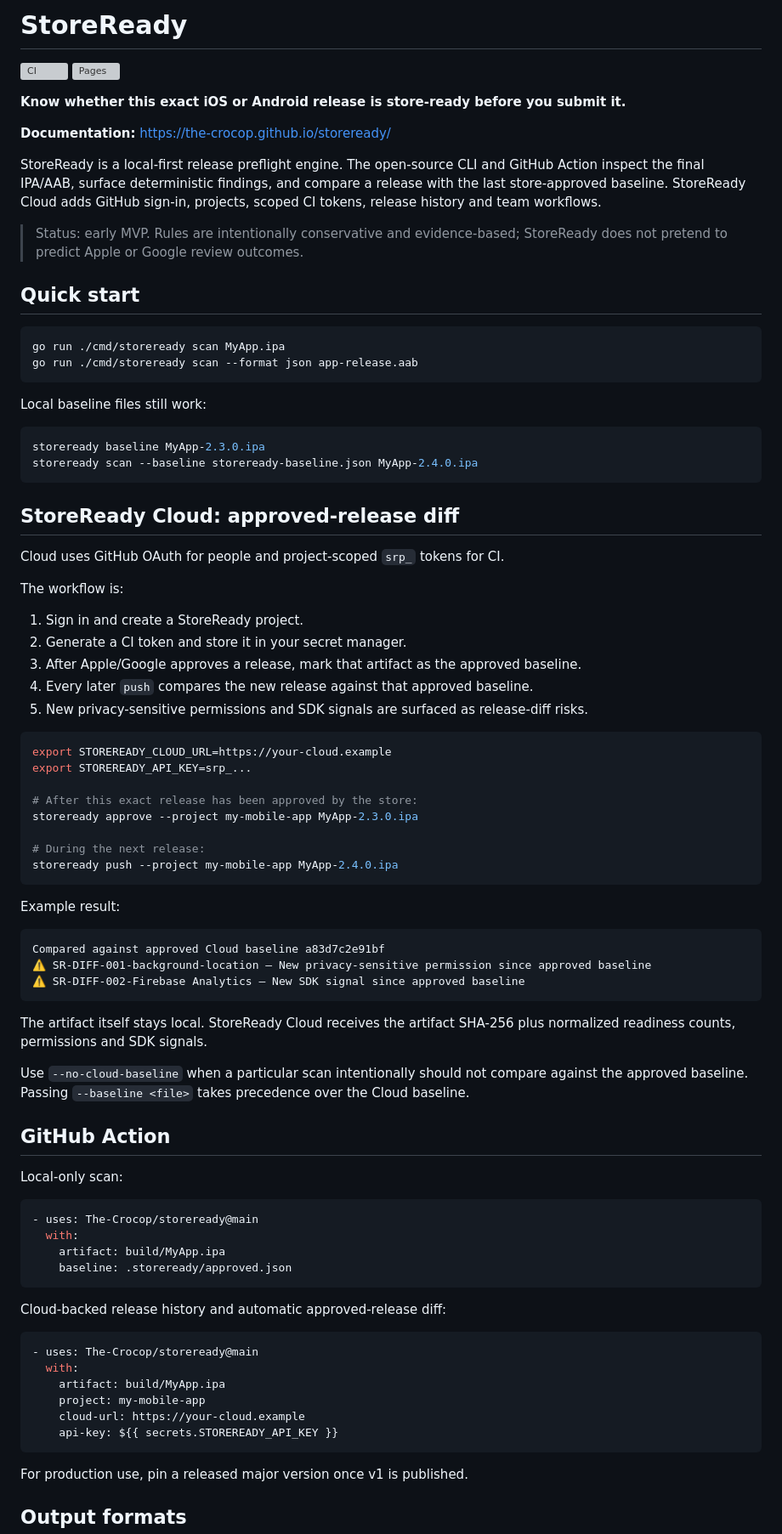
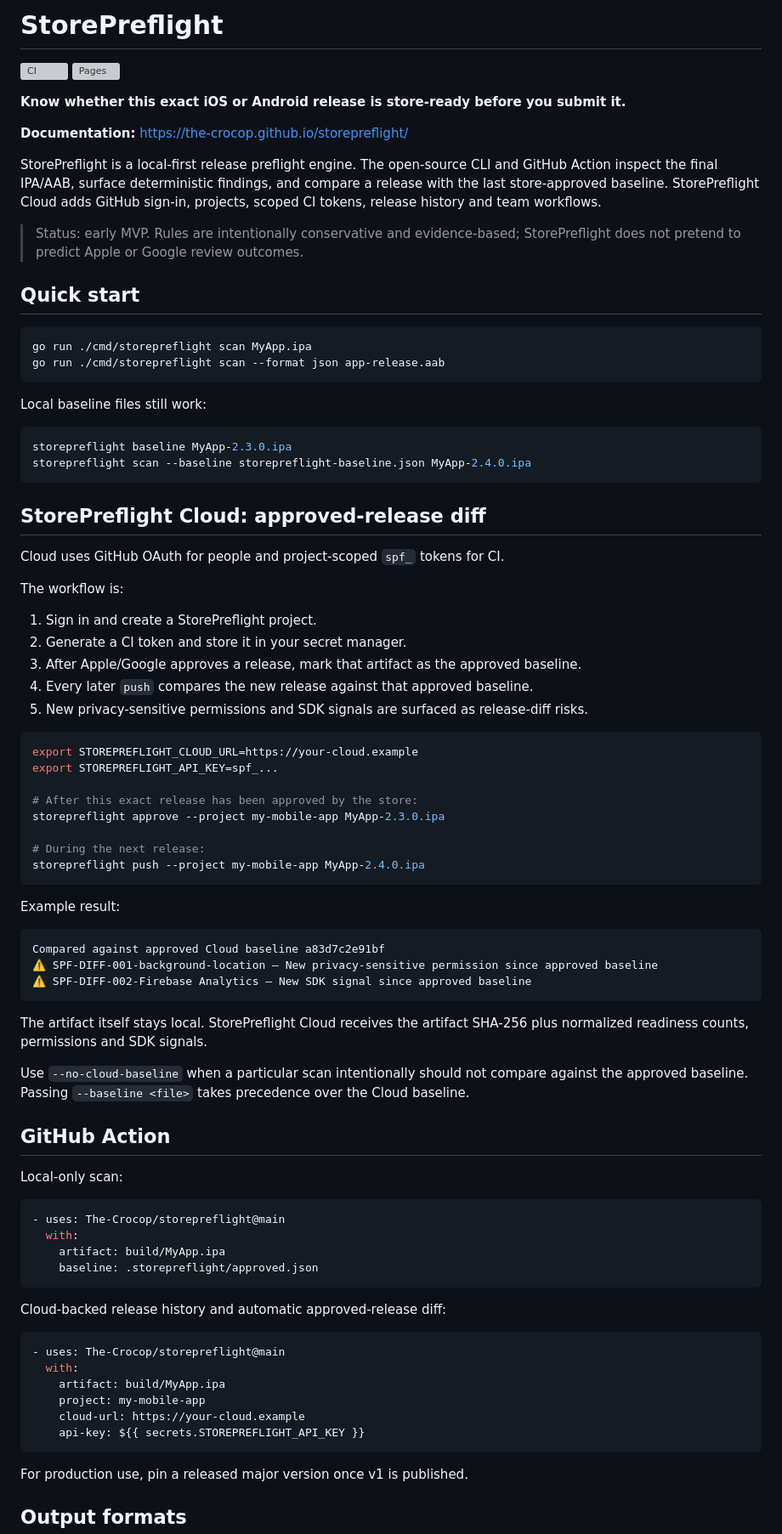
Before and after one commit to The-Crocop/storeready, a Markdown page: README.md, the part around one of its changes. Shown at 85% size. Drawn GitHub-style; grey boxes are pictures that could not be loaded.

Commit message:
rebrand: StoreReady to StorePreflight

````diff
--- a/README.md
+++ b/README.md
@@ -1,2 +1,2 @@
-# StoreReady
+# StorePreflight
 
@@ -5,58 +5,58 @@
 
 **Know whether this exact iOS or Android release is store-ready before you submit it.**
 
-**Documentation:** https://the-crocop.github.io/storeready/
+**Documentation:** https://the-crocop.github.io/storepreflight/
 
-StoreReady is a local-first release preflight engine. The open-source CLI and GitHub Action inspect the final IPA/AAB, surface deterministic findings, and compare a release with the last store-approved baseline. StoreReady Cloud adds GitHub sign-in, projects, scoped CI tokens, release history and team workflows.
+StorePreflight is a local-first release preflight engine. The open-source CLI and GitHub Action inspect the final IPA/AAB, surface deterministic findings, and compare a release with the last store-approved baseline. StorePreflight Cloud adds GitHub sign-in, projects, scoped CI tokens, release history and team workflows.
 
-> Status: early MVP. Rules are intentionally conservative and evidence-based; StoreReady does not pretend to predict Apple or Google review outcomes.
+> Status: early MVP. Rules are intentionally conservative and evidence-based; StorePreflight does not pretend to predict Apple or Google review outcomes.
 
 ## Quick start
 
 ```bash
-go run ./cmd/storeready scan MyApp.ipa
-go run ./cmd/storeready scan --format json app-release.aab
+go run ./cmd/storepreflight scan MyApp.ipa
+go run ./cmd/storepreflight scan --format json app-release.aab
 ```
 
 Local baseline files still work:
 
 ```bash
-storeready baseline MyApp-2.3.0.ipa
-storeready scan --baseline storeready-baseline.json MyApp-2.4.0.ipa
+storepreflight baseline MyApp-2.3.0.ipa
+storepreflight scan --baseline storepreflight-baseline.json MyApp-2.4.0.ipa
 ```
 
-## StoreReady Cloud: approved-release diff
+## StorePreflight Cloud: approved-release diff
 
-Cloud uses GitHub OAuth for people and project-scoped `srp_` tokens for CI.
+Cloud uses GitHub OAuth for people and project-scoped `spf_` tokens for CI.
 
 The workflow is:
 
-1. Sign in and create a StoreReady project.
+1. Sign in and create a StorePreflight project.
 2. Generate a CI token and store it in your secret manager.
 3. After Apple/Google approves a release, mark that artifact as the approved baseline.
 4. Every later `push` compares the new release against that approved baseline.
 5. New privacy-sensitive permissions and SDK signals are surfaced as release-diff risks.
 
 ```bash
-export STOREREADY_CLOUD_URL=https://your-cloud.example
-export STOREREADY_API_KEY=srp_...
+export STOREPREFLIGHT_CLOUD_URL=https://your-cloud.example
+export STOREPREFLIGHT_API_KEY=spf_...
 
 # After this exact release has been approved by the store:
-storeready approve --project my-mobile-app MyApp-2.3.0.ipa
+storepreflight approve --project my-mobile-app MyApp-2.3.0.ipa
 
 # During the next release:
-storeready push --project my-mobile-app MyApp-2.4.0.ipa
+storepreflight push --project my-mobile-app MyApp-2.4.0.ipa
 ```
 
 Example result:
 
 ```text
 Compared against approved Cloud baseline a83d7c2e91bf
-⚠️ SR-DIFF-001-background-location — New privacy-sensitive permission since approved baseline
-⚠️ SR-DIFF-002-Firebase Analytics — New SDK signal since approved baseline
+⚠️ SPF-DIFF-001-background-location — New privacy-sensitive permission since approved baseline
+⚠️ SPF-DIFF-002-Firebase Analytics — New SDK signal since approved baseline
 ```
 
-The artifact itself stays local. StoreReady Cloud receives the artifact SHA-256 plus normalized readiness counts, permissions and SDK signals.
+The artifact itself stays local. StorePreflight Cloud receives the artifact SHA-256 plus normalized readiness counts, permissions and SDK signals.
 
 Use `--no-cloud-baseline` when a particular scan intentionally should not compare against the approved baseline. Passing `--baseline <file>` takes precedence over the Cloud baseline.
 
@@ -65,21 +65,21 @@ Use `--no-cloud-baseline` when a particular scan intentionally should not compar
 Local-only scan:
 
 ```yaml
-- uses: The-Crocop/storeready@main
+- uses: The-Crocop/storepreflight@main
   with:
     artifact: build/MyApp.ipa
-    baseline: .storeready/approved.json
+    baseline: .storepreflight/approved.json
 ```
 
 Cloud-backed release history and automatic approved-release diff:
 
 ```yaml
-- uses: The-Crocop/storeready@main
+- uses: The-Crocop/storepreflight@main
   with:
     artifact: build/MyApp.ipa
     project: my-mobile-app
     cloud-url: https://your-cloud.example
-    api-key: ${{ secrets.STOREREADY_API_KEY }}
+    api-key: ${{ secrets.STOREPREFLIGHT_API_KEY }}
 ```
 
 For production use, pin a released major version once v1 is published.
````
Also changed, not shown: other parts of README.md (+4 -4 lines).
